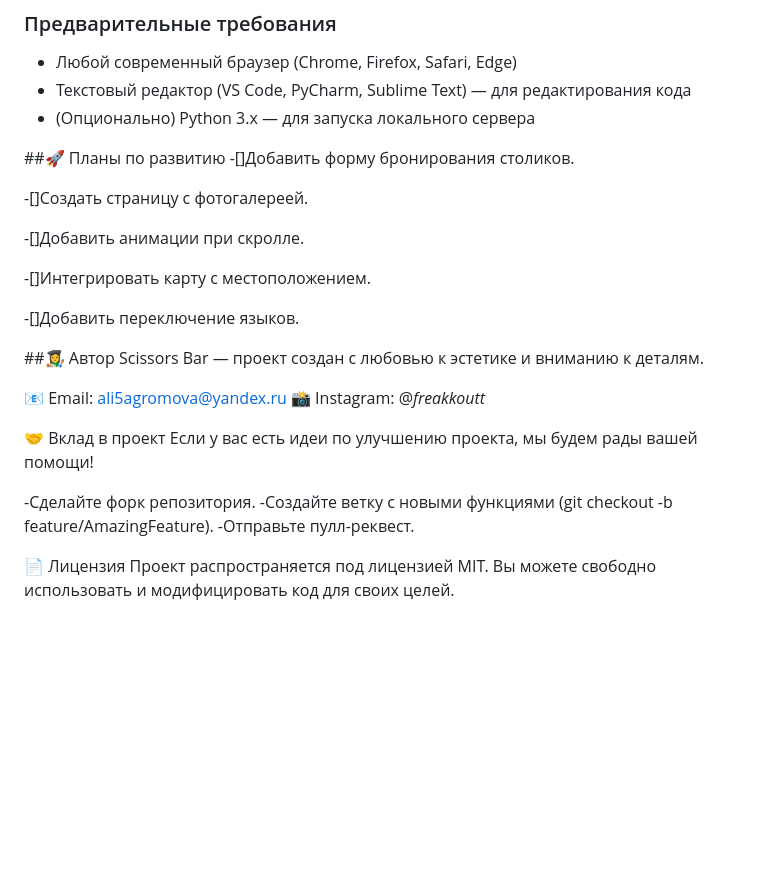
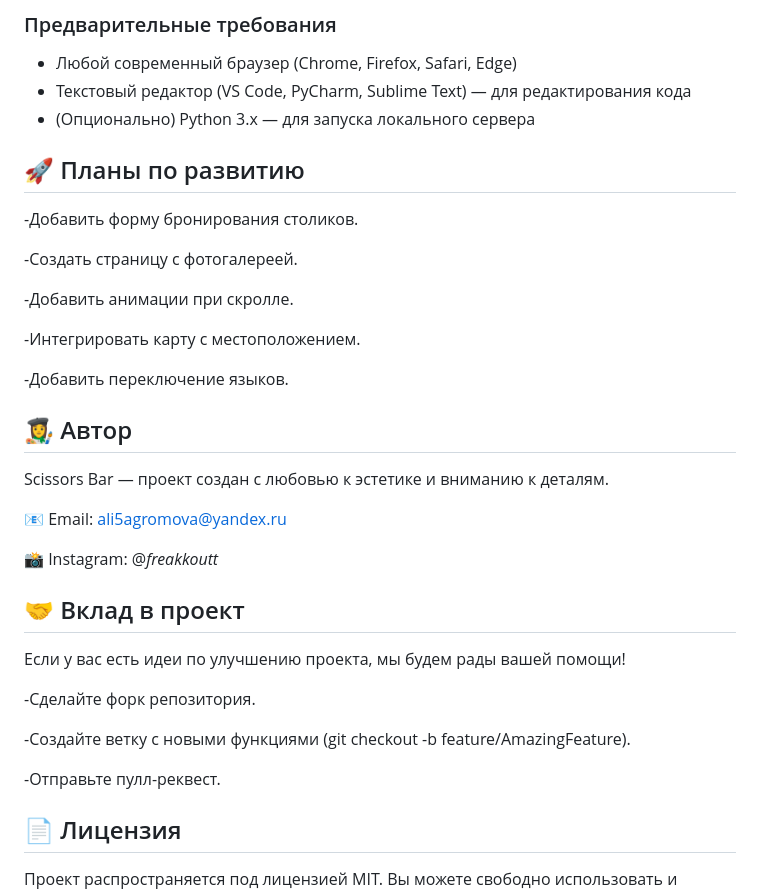
Before and after one commit to freakkoutt/scissors, a Markdown page: README.md, the part around one of its changes. Rendered like a GitHub page; blank space fills up the shorter version.

```diff
--- a/README.md
+++ b/README.md
@@ -55,29 +56,36 @@
 - Текстовый редактор (VS Code, PyCharm, Sublime Text) — для редактирования кода
 - (Опционально) Python 3.x — для запуска локального сервера
 
-##🚀 Планы по развитию
--[]Добавить форму бронирования столиков.
+## 🚀 Планы по развитию
 
--[]Создать страницу с фотогалереей.
+-Добавить форму бронирования столиков.
 
--[]Добавить анимации при скролле.
+-Создать страницу с фотогалереей.
 
--[]Интегрировать карту с местоположением.
+-Добавить анимации при скролле.
 
--[]Добавить переключение языков.
+-Интегрировать карту с местоположением.
 
-##👩‍🎨 Автор
+-Добавить переключение языков.
+
+## 👩‍🎨 Автор
+
 Scissors Bar — проект создан с любовью к эстетике и вниманию к деталям.
 
 📧 Email: ali5agromova@yandex.ru
+
 📸 Instagram: @_freakkoutt_
 
-🤝 Вклад в проект
+## 🤝 Вклад в проект
+
 Если у вас есть идеи по улучшению проекта, мы будем рады вашей помощи!
 
 -Сделайте форк репозитория.
+
 -Создайте ветку с новыми функциями (git checkout -b feature/AmazingFeature).
+
 -Отправьте пулл-реквест.
 
-📄 Лицензия
+## 📄 Лицензия
+
 Проект распространяется под лицензией MIT. Вы можете свободно использовать и модифицировать код для своих целей.
```
Also changed, not shown: other parts of README.md (+5 -4 lines).
